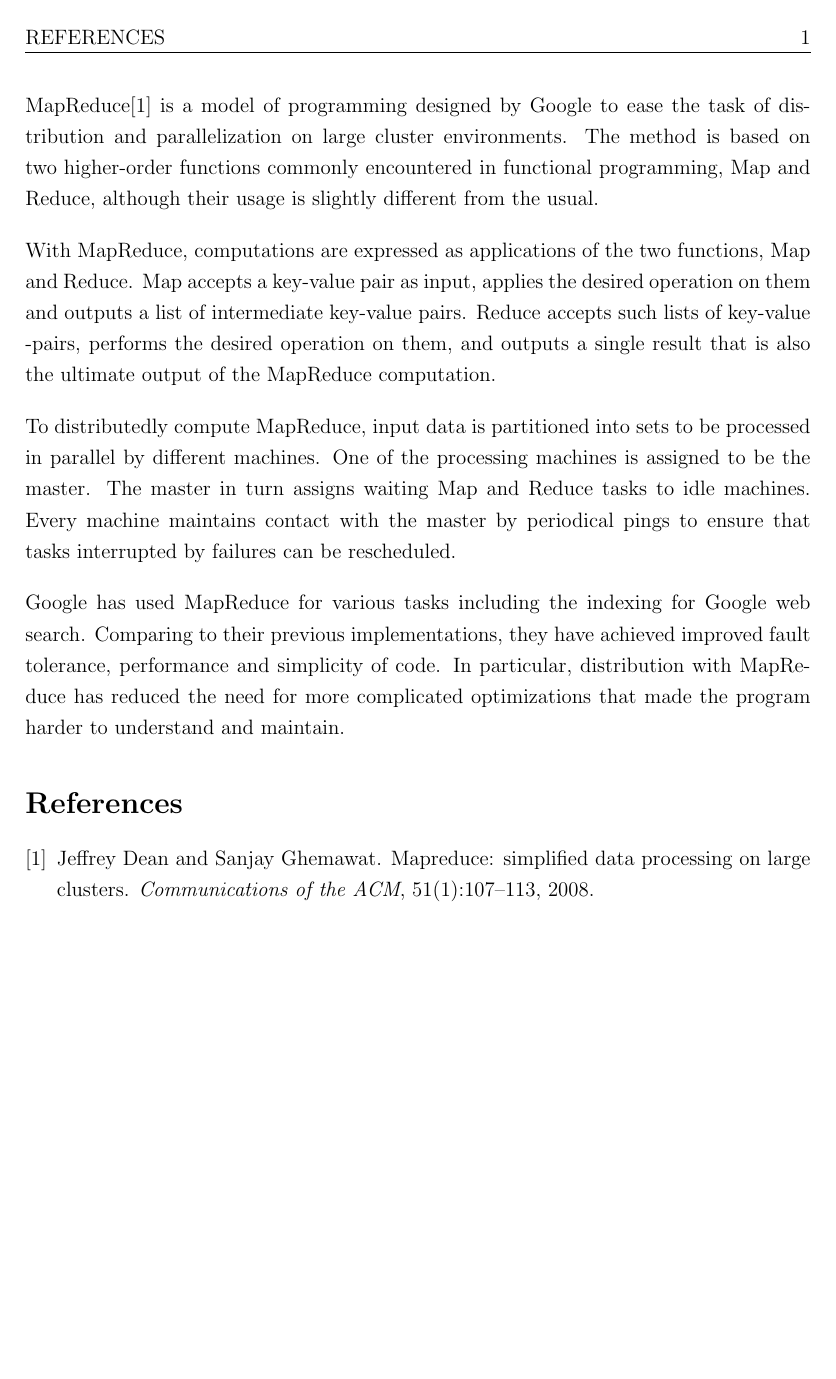
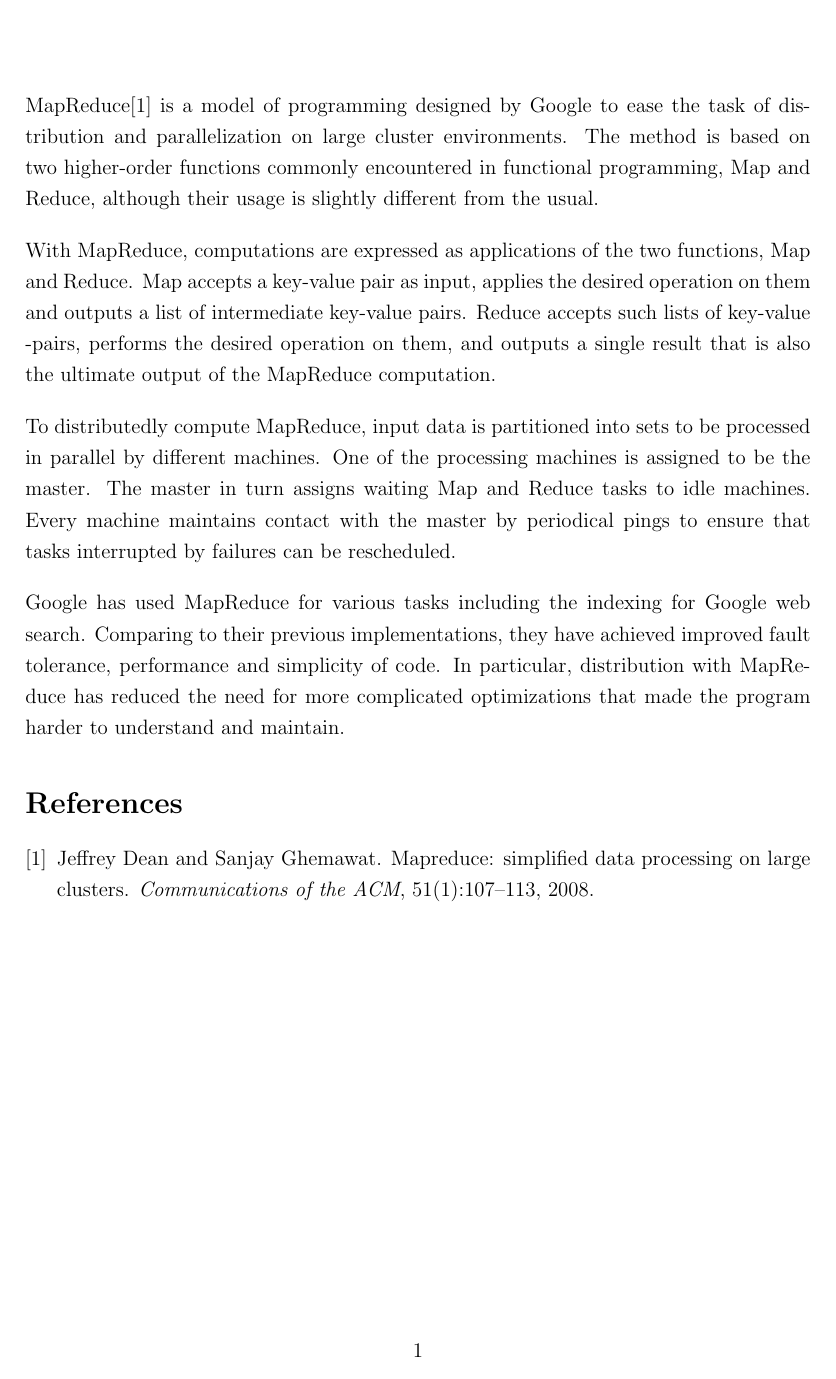
Before and after one commit to Kviiri/distsys-harkat, a LaTeX document (essays/essay1-mapreduce.tex): page 2 of 2. Compiled offline with pdfLaTeX.

Commit message:
remove superfluous fancy headers

```diff
--- a/essays/essay1-mapreduce.tex
+++ b/essays/essay1-mapreduce.tex
@@ -4,7 +4,6 @@
 \usepackage{setspace}
 \usepackage{parskip}
 \usepackage{graphicx}
-\usepackage{fancyhdr}
 \usepackage[top=1in, bottom=1in, left=1in, right=1in]{geometry}
 \usepackage{float}
 \usepackage[section]{placeins}
@@ -12,10 +11,6 @@
 \usepackage{hyperref} % lisääthän omat pakettisi ENNEN hyperref'iä
 \hypersetup{pdfborder={0 0 0}}
 \onehalfspacing
-\cfoot{}
-\rhead{\thepage}
-% asettaa nyk. kappaleen nimen vasempaan ylänurkkaan, saa poistaa jos haluaa
-\lhead{\leftmark}
 
 %%%%% kaikki ennen tätä liittyy käytettäviin paketteihin tai dokumentin muotoiluun. siihen ei tarvinne aluksi koskea. %%%%%
 
```
Also changed, not shown: essays/essay1-mapreduce.tex (1 more changed lines).
